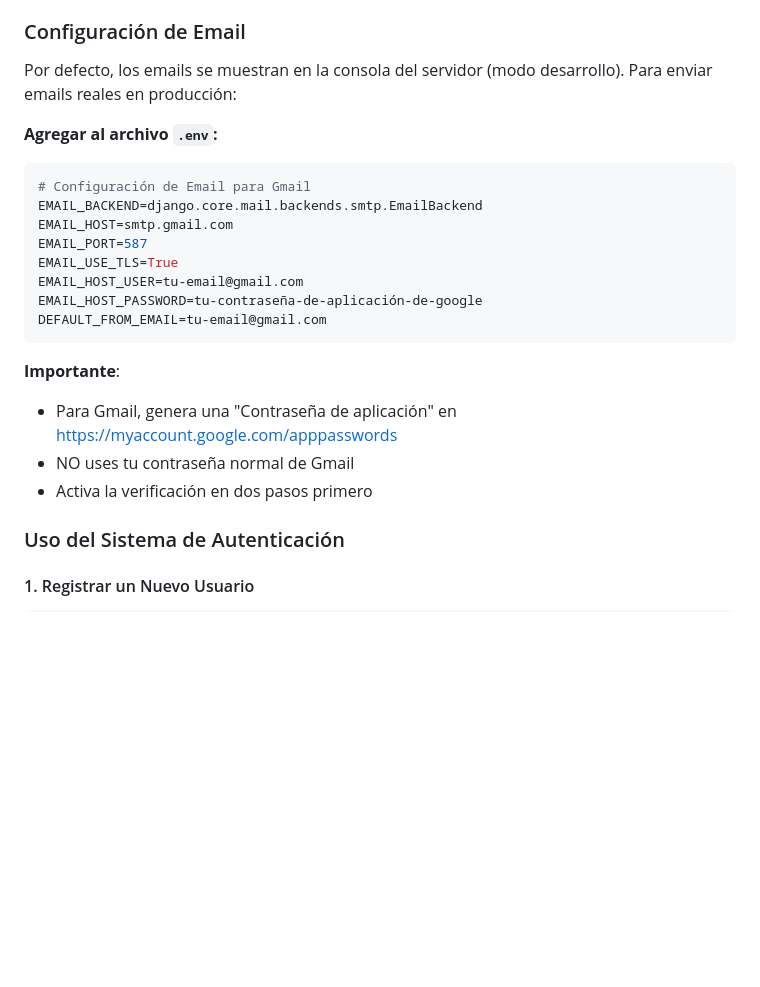
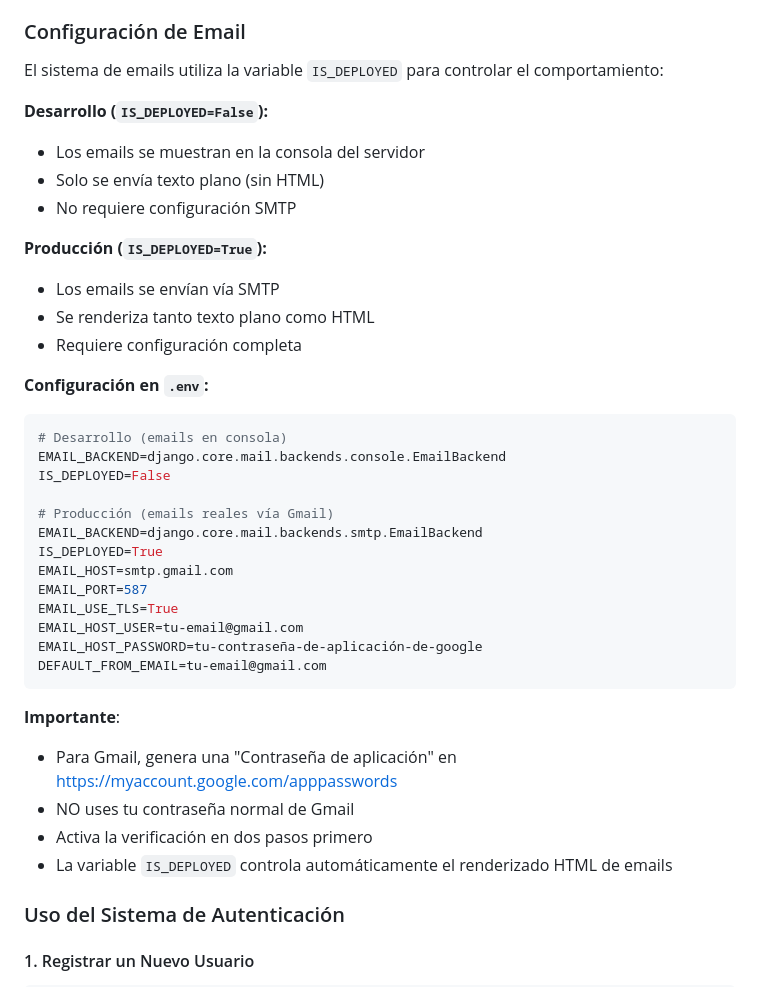
Before and after one commit to andres-gutierrezri/proyecto_django, a Markdown page: README.md, the part around the change. Rendered like a GitHub page; blank space fills up the shorter version.

````diff
--- a/README.md
+++ b/README.md
@@ -465,13 +465,28 @@ El proyecto usa un modelo de usuario personalizado ([app_1/models.py](app_1/mode
 
 ### Configuración de Email
 
-Por defecto, los emails se muestran en la consola del servidor (modo desarrollo). Para enviar emails reales en producción:
+El sistema de emails utiliza la variable `IS_DEPLOYED` para controlar el comportamiento:
 
-**Agregar al archivo `.env`:**
+**Desarrollo (`IS_DEPLOYED=False`):**
+- Los emails se muestran en la consola del servidor
+- Solo se envía texto plano (sin HTML)
+- No requiere configuración SMTP
+
+**Producción (`IS_DEPLOYED=True`):**
+- Los emails se envían vía SMTP
+- Se renderiza tanto texto plano como HTML
+- Requiere configuración completa
+
+**Configuración en `.env`:**
 
 ```bash
-# Configuración de Email para Gmail
+# Desarrollo (emails en consola)
+EMAIL_BACKEND=django.core.mail.backends.console.EmailBackend
+IS_DEPLOYED=False
+
+# Producción (emails reales vía Gmail)
 EMAIL_BACKEND=django.core.mail.backends.smtp.EmailBackend
+IS_DEPLOYED=True
 EMAIL_HOST=smtp.gmail.com
 EMAIL_PORT=587
 EMAIL_USE_TLS=True
@@ -484,6 +499,7 @@ DEFAULT_FROM_EMAIL=tu-email@gmail.com
 - Para Gmail, genera una "Contraseña de aplicación" en https://myaccount.google.com/apppasswords
 - NO uses tu contraseña normal de Gmail
 - Activa la verificación en dos pasos primero
+- La variable `IS_DEPLOYED` controla automáticamente el renderizado HTML de emails
 
 ### Uso del Sistema de Autenticación
 
````
Also changed, not shown: SETUP.md (+14 -3 lines).
